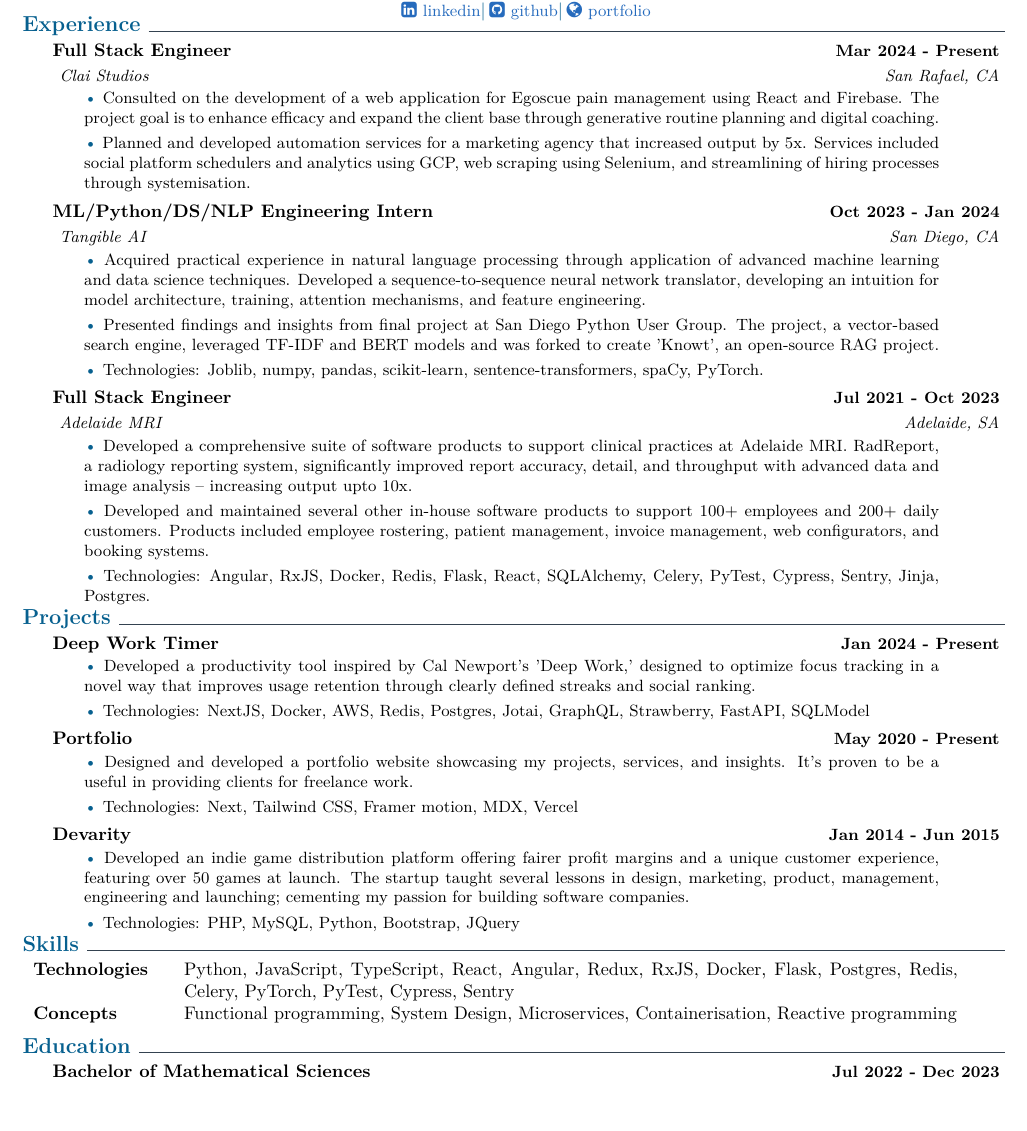
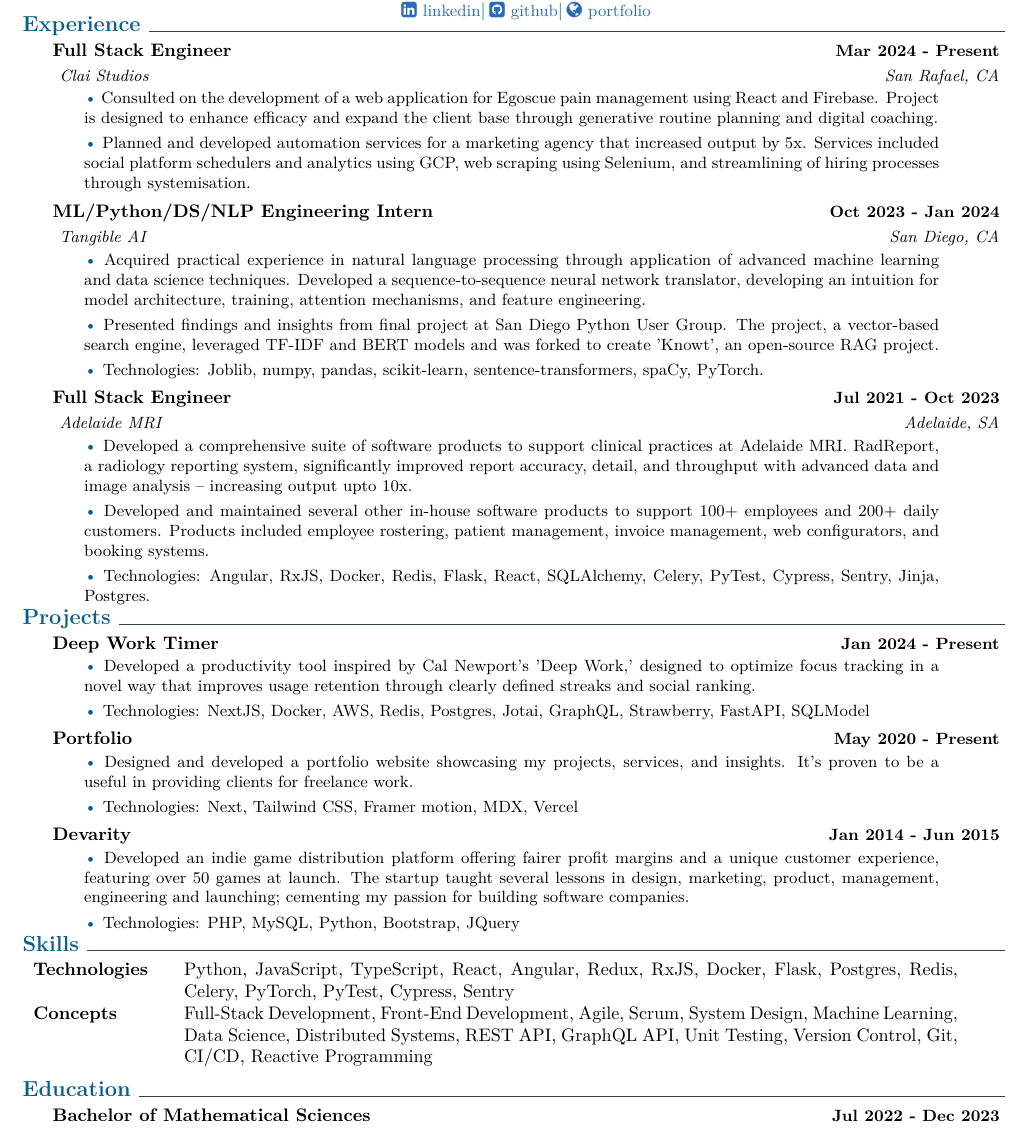
Before and after one commit to jmsundin/Jon-Sundin-latex-resume, a LaTeX CV (ethan_cv.tex): part of the page, cut so that both start at the same text. Compiled offline with pdfLaTeX.

Commit message:
Concepts ATS

```diff
--- a/ethan_cv.tex
+++ b/ethan_cv.tex
@@ -22,7 +22,7 @@
     \explanationdetail{
     \smallskip
      \coloredbullet\ %
-     Consulted on the development of a web application for Egoscue pain management using React and Firebase. The project goal is to enhance efficacy and expand the client base through generative routine planning and digital coaching.
+     Consulted on the development of a web application for Egoscue pain management using React and Firebase. Project is designed to enhance efficacy and expand the client base through generative routine planning and digital coaching.
 
      \smallskip
      \coloredbullet\ %
@@ -109,7 +109,7 @@
     \small
      \begin{tabular}{p{2.5cm} p{15cm}}
          \textbf{Technologies} & Python, JavaScript, TypeScript, React, Angular, Redux, RxJS, Docker, Flask, Postgres, Redis, Celery, PyTorch, PyTest, Cypress, Sentry \\
-         \textbf{Concepts} & Functional programming, System Design, Microservices, Containerisation, Reactive programming
+         \textbf{Concepts} & Full-Stack Development, Front-End Development, Agile, Scrum, System Design, Machine Learning, Data Science, Distributed Systems, REST API, GraphQL API, Unit Testing, Version Control, Git, CI/CD, Reactive Programming
      \end{tabular}
      \vspace{+5mm}
      \normalsize
```
Also changed, not shown: ethan_cv.pdf, 3 other files.
